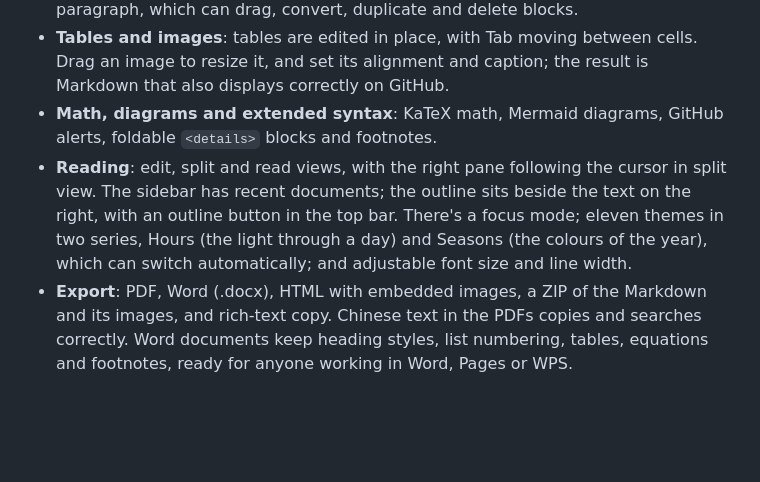
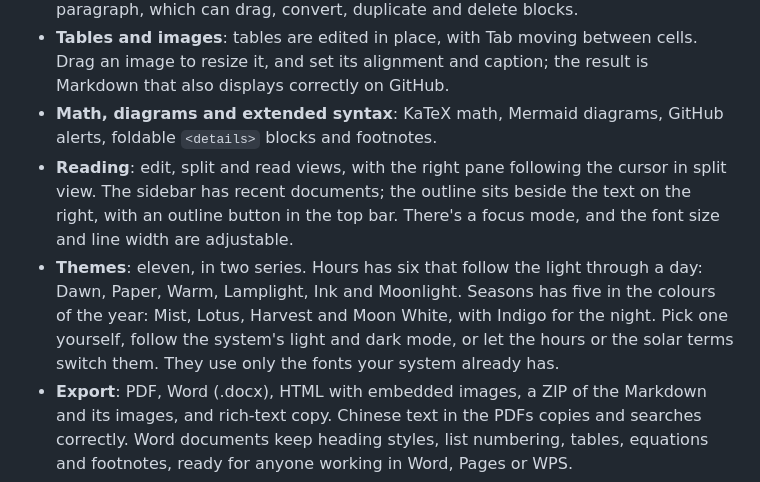
Before and after one commit to echoVic/liubai, a Markdown page: README.en.md, the part around the change. GitHub-like rendering; blank space fills up the shorter version.

Commit message:
docs: give the themes their own entry in the README

```diff
--- a/README.en.md
+++ b/README.en.md
@@ -19,7 +19,8 @@ Liubai checks for updates in the background every 4 hours, and you can check you
 - **Writing**: start typing as soon as it opens, with headings, lists, bold and other formatting appearing as you type. Use the formatting toolbar, the insert menu that opens when you type `/` on an empty line, or the block handle to the left of a paragraph, which can drag, convert, duplicate and delete blocks.
 - **Tables and images**: tables are edited in place, with Tab moving between cells. Drag an image to resize it, and set its alignment and caption; the result is Markdown that also displays correctly on GitHub.
 - **Math, diagrams and extended syntax**: KaTeX math, Mermaid diagrams, GitHub alerts, foldable `<details>` blocks and footnotes.
-- **Reading**: edit, split and read views, with the right pane following the cursor in split view. The sidebar has recent documents; the outline sits beside the text on the right, with an outline button in the top bar. There's a focus mode; eleven themes in two series, Hours (the light through a day) and Seasons (the colours of the year), which can switch automatically; and adjustable font size and line width.
+- **Reading**: edit, split and read views, with the right pane following the cursor in split view. The sidebar has recent documents; the outline sits beside the text on the right, with an outline button in the top bar. There's a focus mode, and the font size and line width are adjustable.
+- **Themes**: eleven, in two series. Hours has six that follow the light through a day: Dawn, Paper, Warm, Lamplight, Ink and Moonlight. Seasons has five in the colours of the year: Mist, Lotus, Harvest and Moon White, with Indigo for the night. Pick one yourself, follow the system's light and dark mode, or let the hours or the solar terms switch them. They use only the fonts your system already has.
 - **Export**: PDF, Word (.docx), HTML with embedded images, a ZIP of the Markdown and its images, and rich-text copy. Chinese text in the PDFs copies and searches correctly. Word documents keep heading styles, list numbering, tables, equations and footnotes, ready for anyone working in Word, Pages or WPS.
 - **Paste**: content from web pages, documents and Word becomes Markdown when pasted, images included; `⇧⌘V` pastes plain text.
 - **Quick notes**: press `⌃⌥⌘N` (`Ctrl+Alt+N` on Windows) in any app to write something down, and `⌘↩` (`Ctrl+Enter`) saves it as a new draft.
```
Also changed, not shown: README.md (+2 -1 lines).
